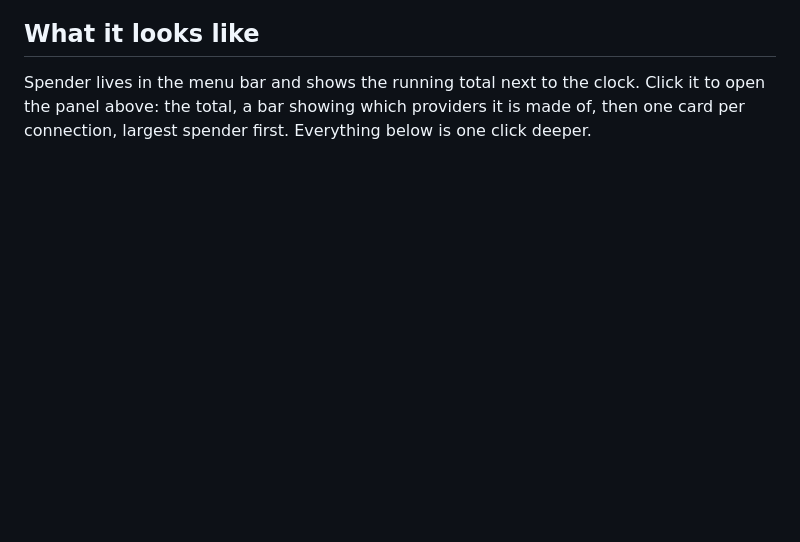
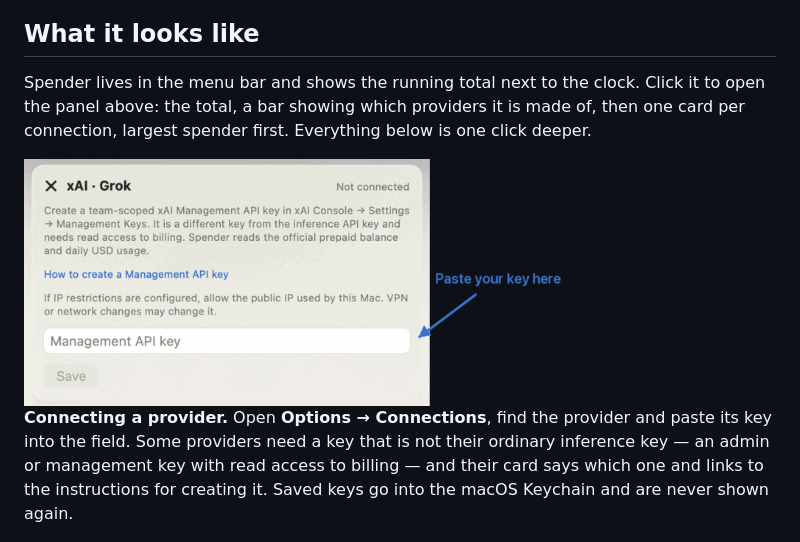
Before and after one commit to bestmark1/llm-api-spend-monitor, a Markdown page: README.md, the part around the change. Drawn GitHub-style; pictures changed too: docs/images/connections-key.png (added); blank space fills up the shorter version.

```diff
--- a/README.md
+++ b/README.md
@@ -39,6 +39,14 @@ Spender lives in the menu bar and shows the running total next to the clock.
 Click it to open the panel above: the total, a bar showing which providers it is
 made of, then one card per connection, largest spender first. Everything below is
 one click deeper.
+
+<img src="docs/images/connections-key.png" width="560" alt="The xAI card in Connections, with an arrow pointing at the empty key field and the label Paste your key here">
+
+**Connecting a provider.** Open **Options → Connections**, find the provider and
+paste its key into the field. Some providers need a key that is not their ordinary
+inference key — an admin or management key with read access to billing — and
+their card says which one and links to the instructions for creating it. Saved
+keys go into the macOS Keychain and are never shown again.
 
 <img src="docs/images/panel-30days.png" width="420" alt="The 30 Days tab with Official and Estimated badges and a daily spend chart">
 
```
Also changed, not shown: 2 other files.
